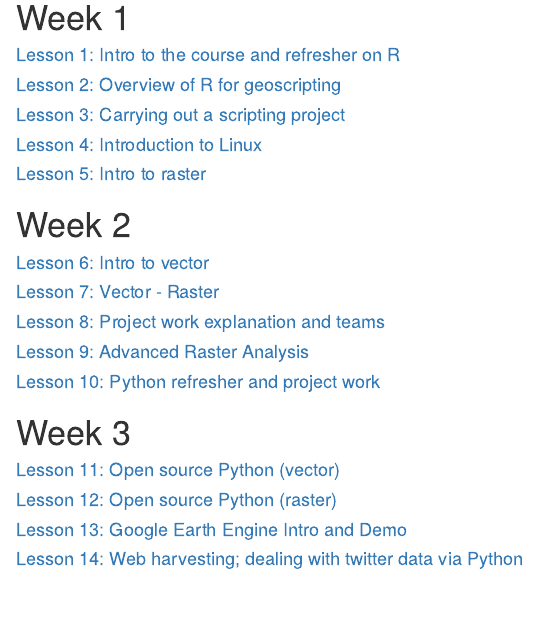
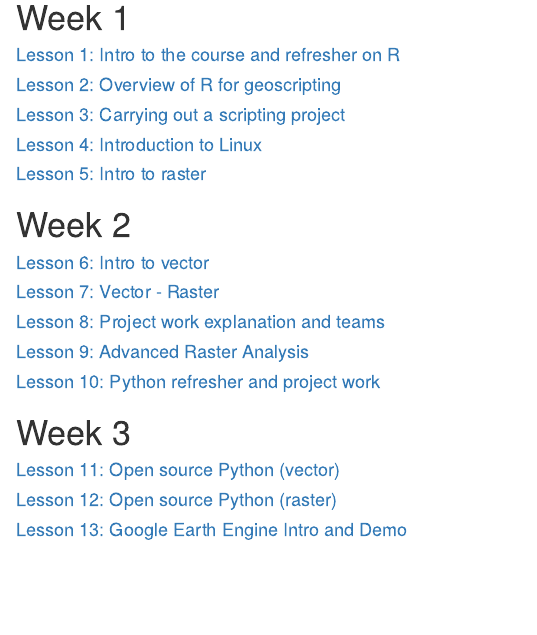
Before and after one commit to GeoScripting-WUR/GeoScripting-WUR.github.io, an R Markdown document (index.Rmd): the page in a window 1100 px wide, from 190 px down. Rendered offline with R 4.5, knitr and Pandoc, with nearby package versions; drawn as R Markdown's standard HTML page in place of the format the file asks for.

Commit message:
Disable lession 14 for this year

```diff
--- a/index.Rmd
+++ b/index.Rmd
@@ -38,7 +38,7 @@
 #### [Lesson 11: Open source Python (vector)](https://geoscripting-wur.github.io/PythonVector/)
 #### [Lesson 12: Open source Python (raster)](https://geoscripting-wur.github.io/PythonRaster/)
 #### [Lesson 13: Google Earth Engine Intro and Demo](https://geoscripting-wur.github.io/Earth_Engine/)
-#### [Lesson 14: Web harvesting; dealing with twitter data via Python](https://geoscripting-wur.github.io/PythonTwitter/)
+<!-- #### [Lesson 14: Web harvesting; dealing with twitter data via Python](https://geoscripting-wur.github.io/PythonTwitter/) -->
 <!-- #### [Lesson 15: Webmapping demo](nens.html) -->
 
 <br /><br /><br /><a rel="license" href="http://creativecommons.org/licenses/by-sa/4.0/"><img alt="Creative Commons License" style="border-width:0" src="https://i.creativecommons.org/l/by-sa/4.0/88x31.png" /></a><br /><span xmlns:dct="http://purl.org/dc/terms/" href="http://purl.org/dc/dcmitype/Text" property="dct:title" rel="dct:type">Geoscripting course material</span> is licensed under a <a rel="license" href="http://creativecommons.org/licenses/by-sa/4.0/">Creative Commons Attribution-ShareAlike 4.0 International License</a>.
```
Also changed, not shown: index.html.
